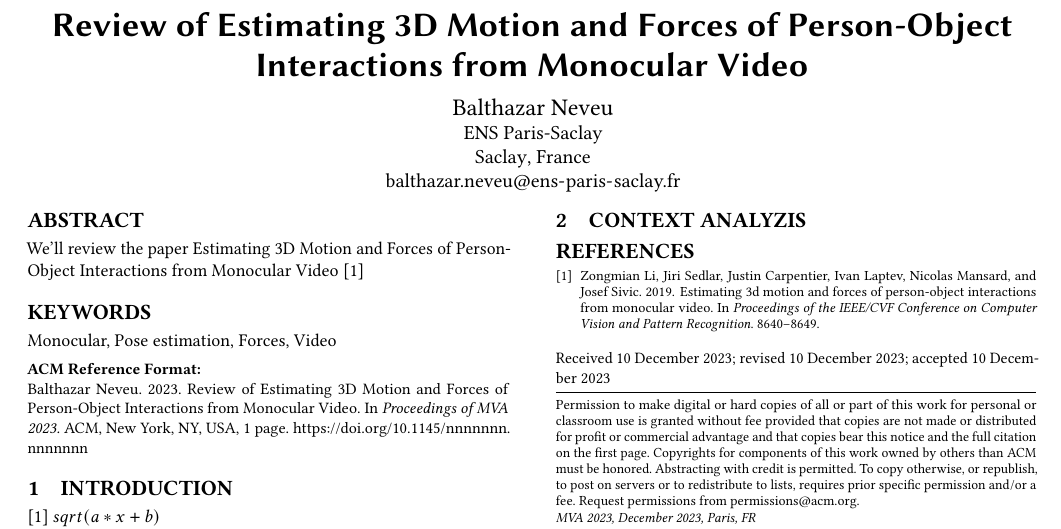
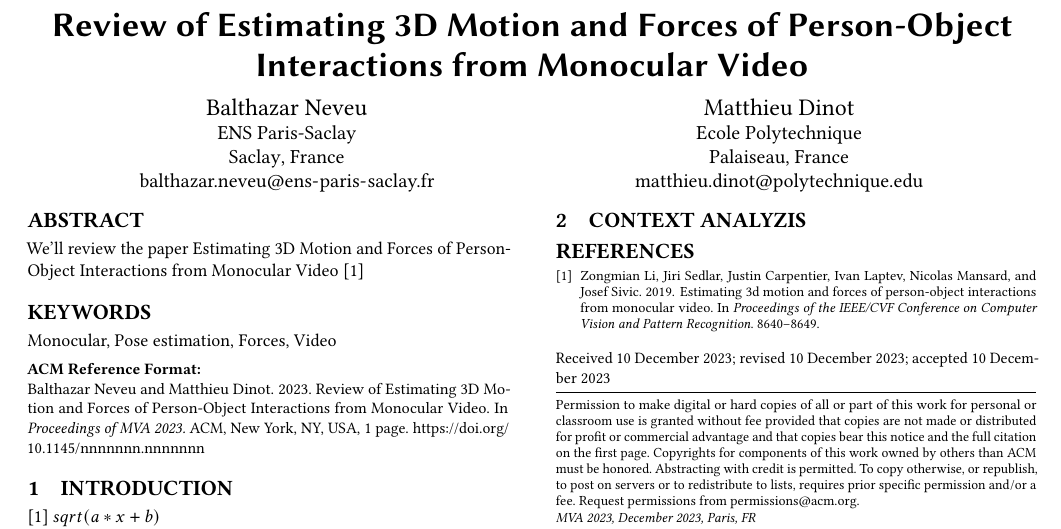
Before and after one commit to balthazarneveu/monocular_pose_and_forces_estimation, a LaTeX paper (report/report.tex): part of the page, cut so that both start at the same text. Compiled offline with pdfLaTeX.

Commit message:
Update report.tex and references.bib

```diff
--- a/report/report.tex
+++ b/report/report.tex
@@ -37,6 +37,14 @@
 }
 \email{balthazar.neveu@ens-paris-saclay.fr}
 
+\author{Matthieu Dinot}
+\affiliation{%
+  \institution{Ecole Polytechnique}
+  \city{Palaiseau}
+  \country{France}
+}
+\email{matthieu.dinot@polytechnique.edu}
+
 
 \renewcommand{\shortauthors}{MVA et al.}
 
```
